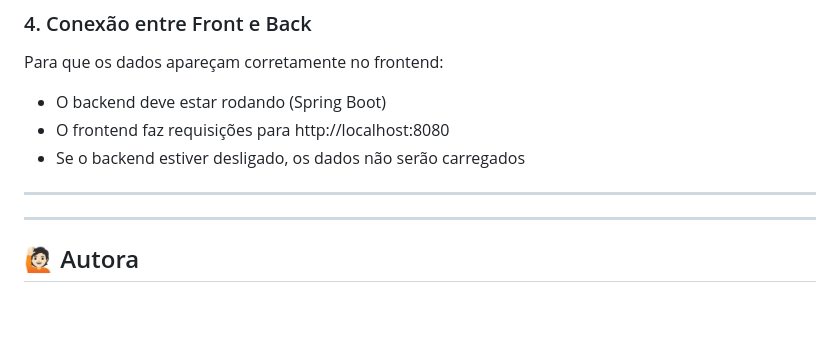
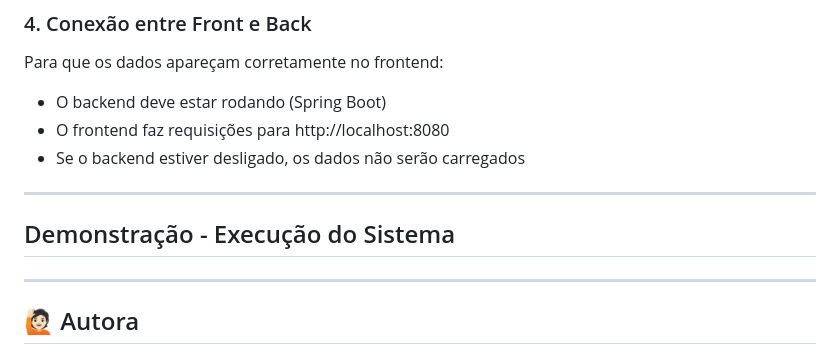
Before and after one commit to Kathlynleticia/JustSeries, a Markdown page: justseries-java-com-web-com-jpa-main/README.md, the part around the change. GitHub-like rendering; blank space fills up the shorter version.

Commit message:
Add section for system execution demonstration

```diff
--- a/justseries-java-com-web-com-jpa-main/README.md
+++ b/justseries-java-com-web-com-jpa-main/README.md
@@ -210,6 +210,7 @@ Para que os dados apareçam corretamente no frontend:
 - Se o backend estiver desligado, os dados não serão carregados
 
 ---
+## Demonstração - Execução do Sistema
 
 
 
```
